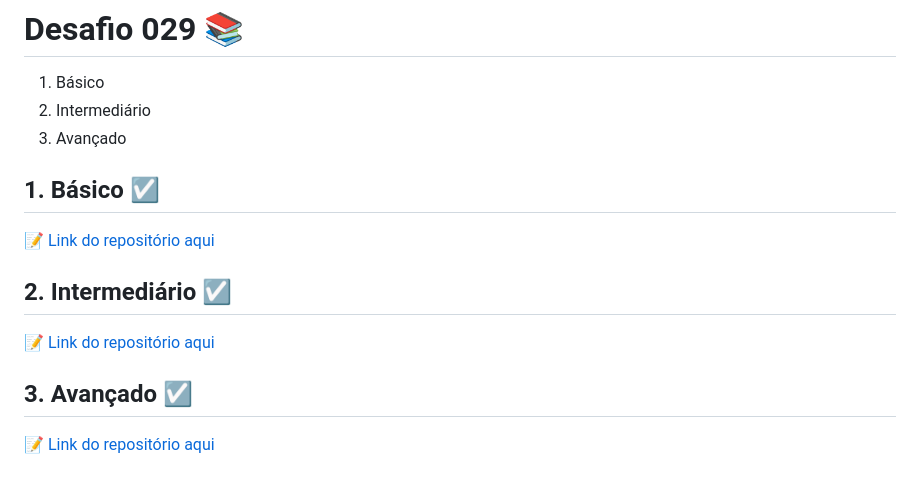
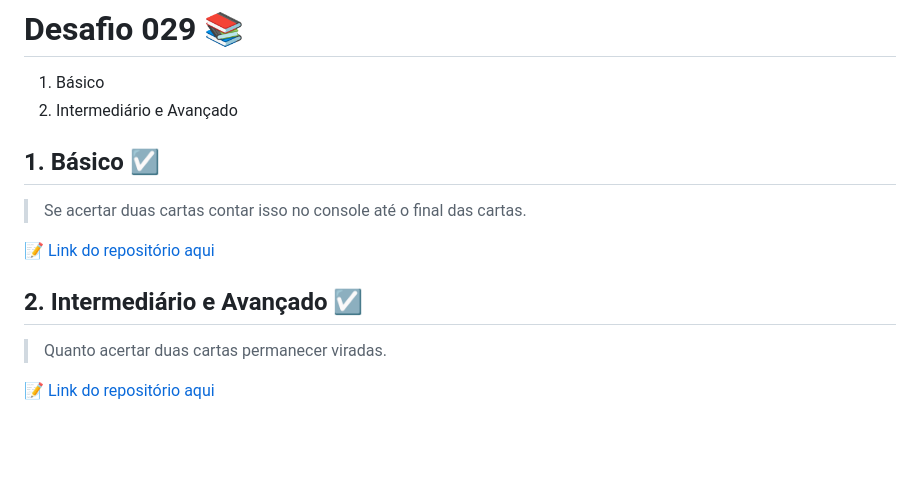
Before and after one commit to StefanyVasc/desafios-do-front-ao-end, a Markdown page: desafios/desafio029/desafio029.md, the part around the change. Rendered like a GitHub page; blank space fills up the shorter version.

```diff
--- a/desafios/desafio029/desafio029.md
+++ b/desafios/desafio029/desafio029.md
@@ -1,22 +1,16 @@
 # Desafio 029 :books:
 
 1. Básico
-2. Intermediário
-3. Avançado
+2. Intermediário e Avançado
 
 ## 1. Básico :ballot_box_with_check:
 
->
+> Se acertar duas cartas contar isso no console até o final das cartas.
 
 :memo: [Link do repositório aqui]()
 
-## 2. Intermediário :ballot_box_with_check:
+## 2. Intermediário e Avançado :ballot_box_with_check:
 
->
+> Quanto acertar duas cartas permanecer viradas.
 
 :memo: [Link do repositório aqui]()
-
-## 3. Avançado :ballot_box_with_check:
-
->
-:memo: [Link do repositório aqui]()
```
Also changed, not shown: aulas/029.md (+23 -0 lines), aulas/img/bubbling-js.png (added).
